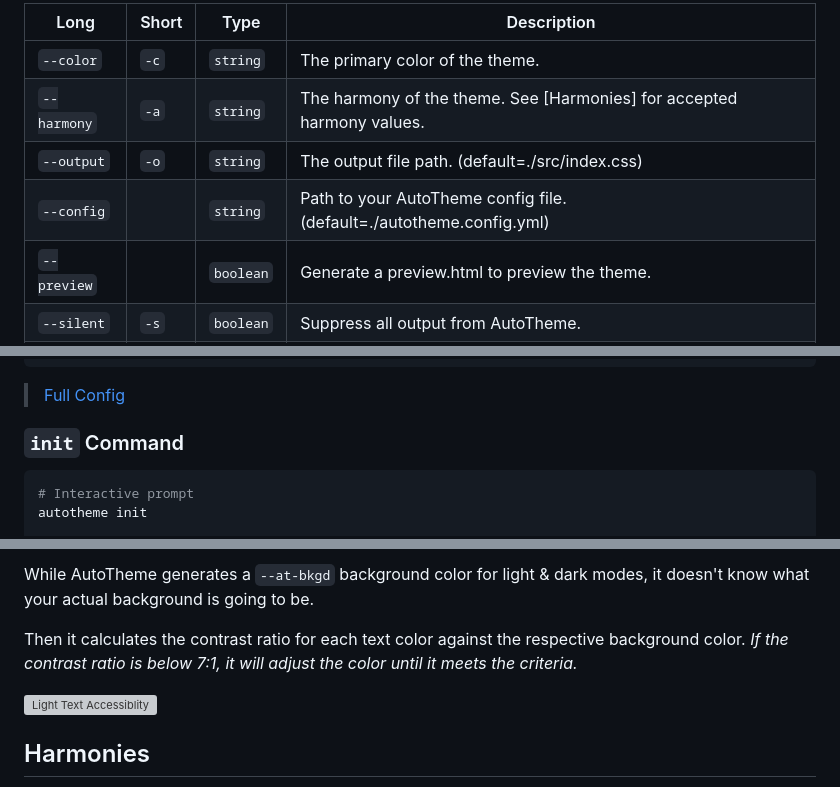
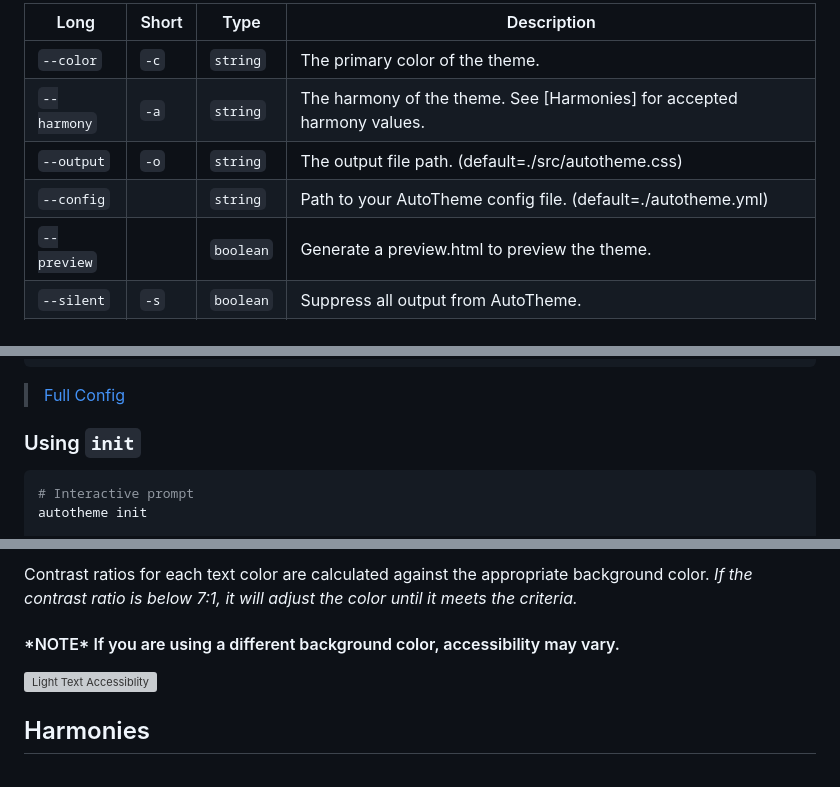
Before and after one commit to damienbullis/autotheme, a Markdown page: README.md, 3 parts joined by grey strips. Drawn GitHub-style; folded sections open; grey boxes are pictures that could not be loaded.

Commit message:
minor readme updates

````diff
--- a/README.md
+++ b/README.md
@@ -164,8 +164,8 @@ AutoTheme can be configured using:
 | ----------- | ----- | --------- | ---------------------------------------------------------------------- |
 | `--color`   | `-c`  | `string`  | The primary color of the theme.                                        |
 | `--harmony` | `-a`  | `string`  | The harmony of the theme. See [Harmonies] for accepted harmony values. |
-| `--output`  | `-o`  | `string`  | The output file path. (default=./src/index.css)                        |
-| `--config`  |       | `string`  | Path to your AutoTheme config file. (default=./autotheme.config.yml)   |
+| `--output`  | `-o`  | `string`  | The output file path. (default=./src/autotheme.css)                    |
+| `--config`  |       | `string`  | Path to your AutoTheme config file. (default=./autotheme.yml)          |
 | `--preview` |       | `boolean` | Generate a preview.html to preview the theme.                          |
 | `--silent`  | `-s`  | `boolean` | Suppress all output from AutoTheme.                                    |
 | `--version` | `-v`  | `boolean` | Display version.                                                       |
@@ -189,7 +189,7 @@ scalar: 1.618
 
 </details>
 
-### `init` Command
+### Using `init`
 
 ```bash
 # Interactive prompt
@@ -209,7 +209,8 @@ autotheme init -y
 
-While AutoTheme generates a `--at-bkgd` background color for light & dark modes, it doesn't know what your actual background is going to be.
+Contrast ratios for each text color are calculated against the appropriate background color.
+_If the contrast ratio is below 7:1, it will adjust the color until it meets the criteria._
 
-Then it calculates the contrast ratio for each text color against the respective background color. _If the contrast ratio is below 7:1, it will adjust the color until it meets the criteria._
+#### \*NOTE\* If you are using a different background color, accessibility may vary.
 
 <picture>
   <source media="(prefers-color-scheme: dark)" srcset="./docs/assets/text-dark.png">
````
Also changed, not shown: other parts of README.md (+2 -2 lines).
